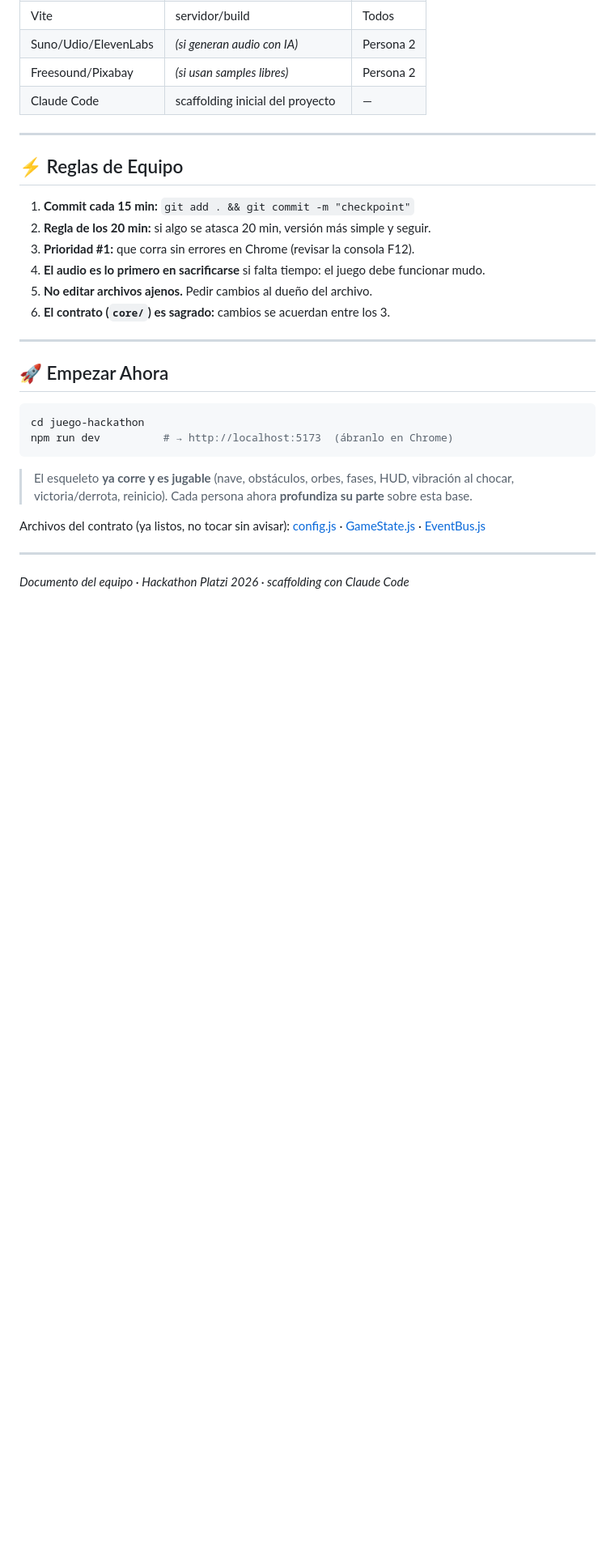
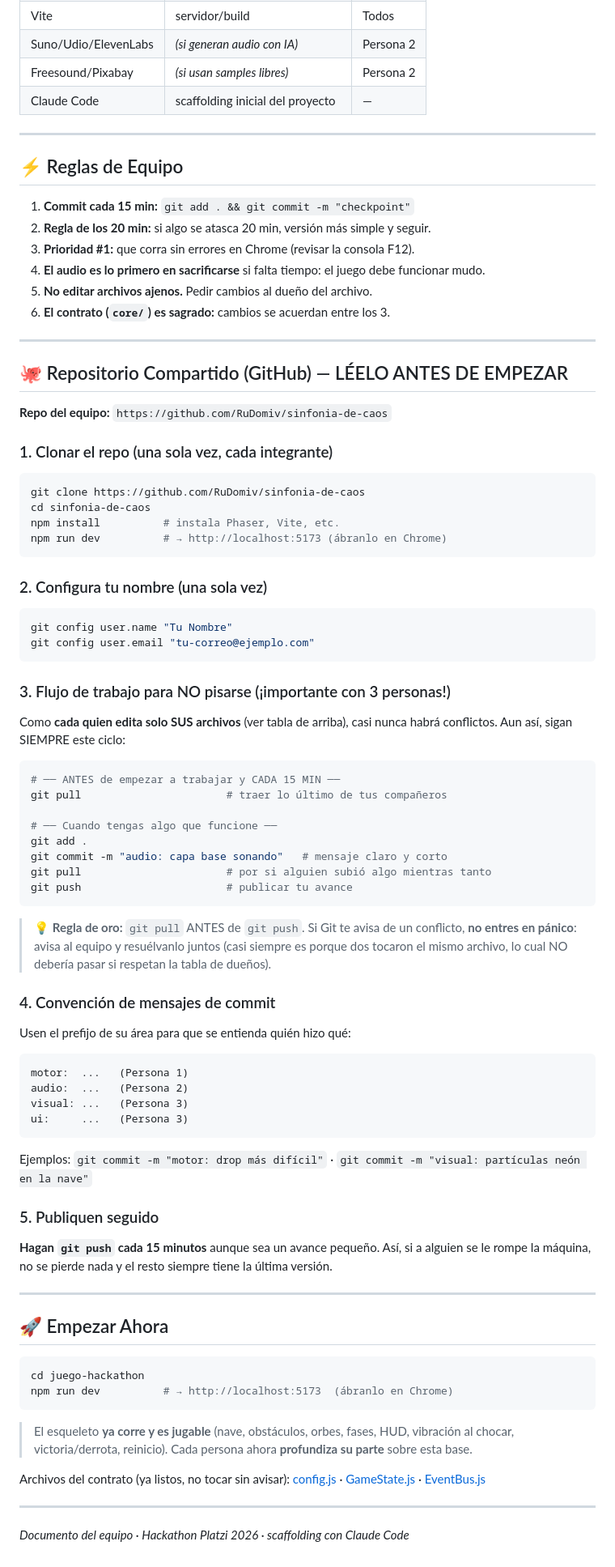
Before and after one commit to RuDomiv/sinfonia-de-caos, a Markdown page: HACKATHON_BASE.md, the part around the change. Shown at 81% size. Rendered like a GitHub page; blank space fills up the shorter version.

Commit message:
docs: agrega URL del repo y flujo de trabajo GitHub

````diff
--- a/HACKATHON_BASE.md
+++ b/HACKATHON_BASE.md
@@ -202,6 +202,56 @@ EventBus.on(EVENTS.COLLISION, ({ x, y }) => { /* distorsión / vibración */ });
 
 ---
 
+## 🐙 Repositorio Compartido (GitHub) — LÉELO ANTES DE EMPEZAR
+
+**Repo del equipo:** `https://github.com/RuDomiv/sinfonia-de-caos`
+
+### 1. Clonar el repo (una sola vez, cada integrante)
+```bash
+git clone https://github.com/RuDomiv/sinfonia-de-caos
+cd sinfonia-de-caos
+npm install          # instala Phaser, Vite, etc.
+npm run dev          # → http://localhost:5173 (ábranlo en Chrome)
+```
+
+### 2. Configura tu nombre (una sola vez)
+```bash
+git config user.name "Tu Nombre"
+git config user.email "tu-correo@ejemplo.com"
+```
+
+### 3. Flujo de trabajo para NO pisarse (¡importante con 3 personas!)
+
+Como **cada quien edita solo SUS archivos** (ver tabla de arriba), casi nunca habrá conflictos. Aun así, sigan SIEMPRE este ciclo:
+
+```bash
+# ── ANTES de empezar a trabajar y CADA 15 MIN ──
+git pull                       # traer lo último de tus compañeros
+
+# ── Cuando tengas algo que funcione ──
+git add .
+git commit -m "audio: capa base sonando"   # mensaje claro y corto
+git pull                       # por si alguien subió algo mientras tanto
+git push                       # publicar tu avance
+```
+
+> 💡 **Regla de oro:** `git pull` ANTES de `git push`. Si Git te avisa de un conflicto, **no entres en pánico**: avisa al equipo y resuélvanlo juntos (casi siempre es porque dos tocaron el mismo archivo, lo cual NO debería pasar si respetan la tabla de dueños).
+
+### 4. Convención de mensajes de commit
+Usen el prefijo de su área para que se entienda quién hizo qué:
+```
+motor:  ...   (Persona 1)
+audio:  ...   (Persona 2)
+visual: ...   (Persona 3)
+ui:     ...   (Persona 3)
+```
+Ejemplos: `git commit -m "motor: drop más difícil"` · `git commit -m "visual: partículas neón en la nave"`
+
+### 5. Publiquen seguido
+**Hagan `git push` cada 15 minutos** aunque sea un avance pequeño. Así, si a alguien se le rompe la máquina, no se pierde nada y el resto siempre tiene la última versión.
+
+---
+
 ## 🚀 Empezar Ahora
 
 ```bash
````
